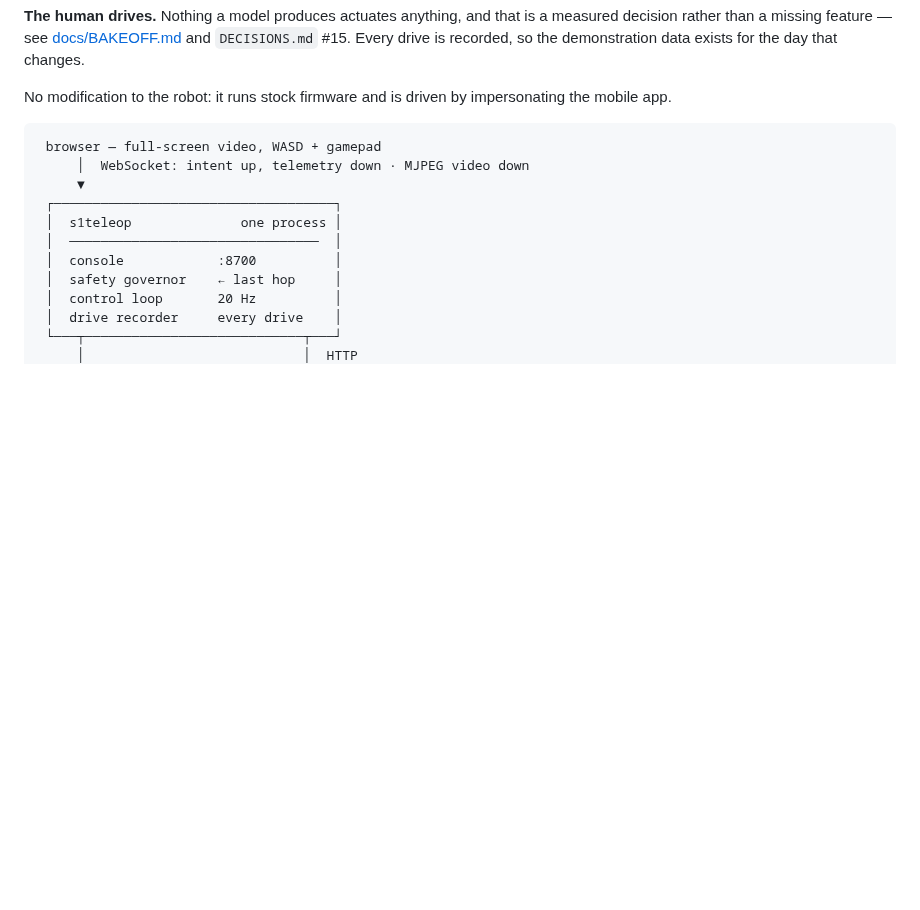
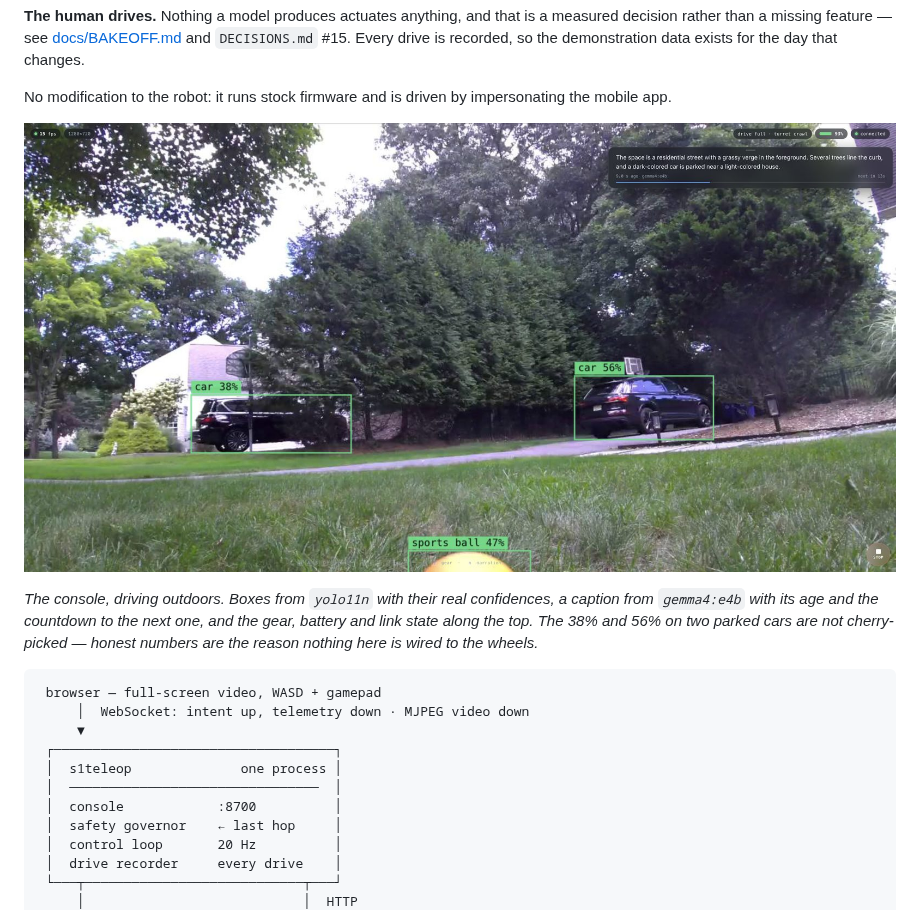
Before and after one commit to DWestbury-PP/dji-robomaster-s1, a Markdown page: README.md, the part around one of its changes. Rendered like a GitHub page; pictures changed too: docs/images/console-outdoor.jpg (added); blank space fills up the shorter version.

````diff
--- a/README.md
+++ b/README.md
@@ -16,6 +16,14 @@ recorded, so the demonstration data exists for the day that changes.
 
 No modification to the robot: it runs stock firmware and is driven by
 impersonating the mobile app.
+
+![The console driving outdoors: full-bleed camera view with YOLO boxes on two parked cars, a scene caption from a local vision model, and the drive HUD](docs/images/console-outdoor.jpg)
+
+*The console, driving outdoors. Boxes from `yolo11n` with their real
+confidences, a caption from `gemma4:e4b` with its age and the countdown to the
+next one, and the gear, battery and link state along the top. The 38% and 56%
+on two parked cars are not cherry-picked — honest numbers are the reason
+nothing here is wired to the wheels.*
 
 ```
  browser — full-screen video, WASD + gamepad
````
Also changed, not shown: other parts of README.md (+11 -0 lines), docs/images/robomaster-s1.jpg (added).
